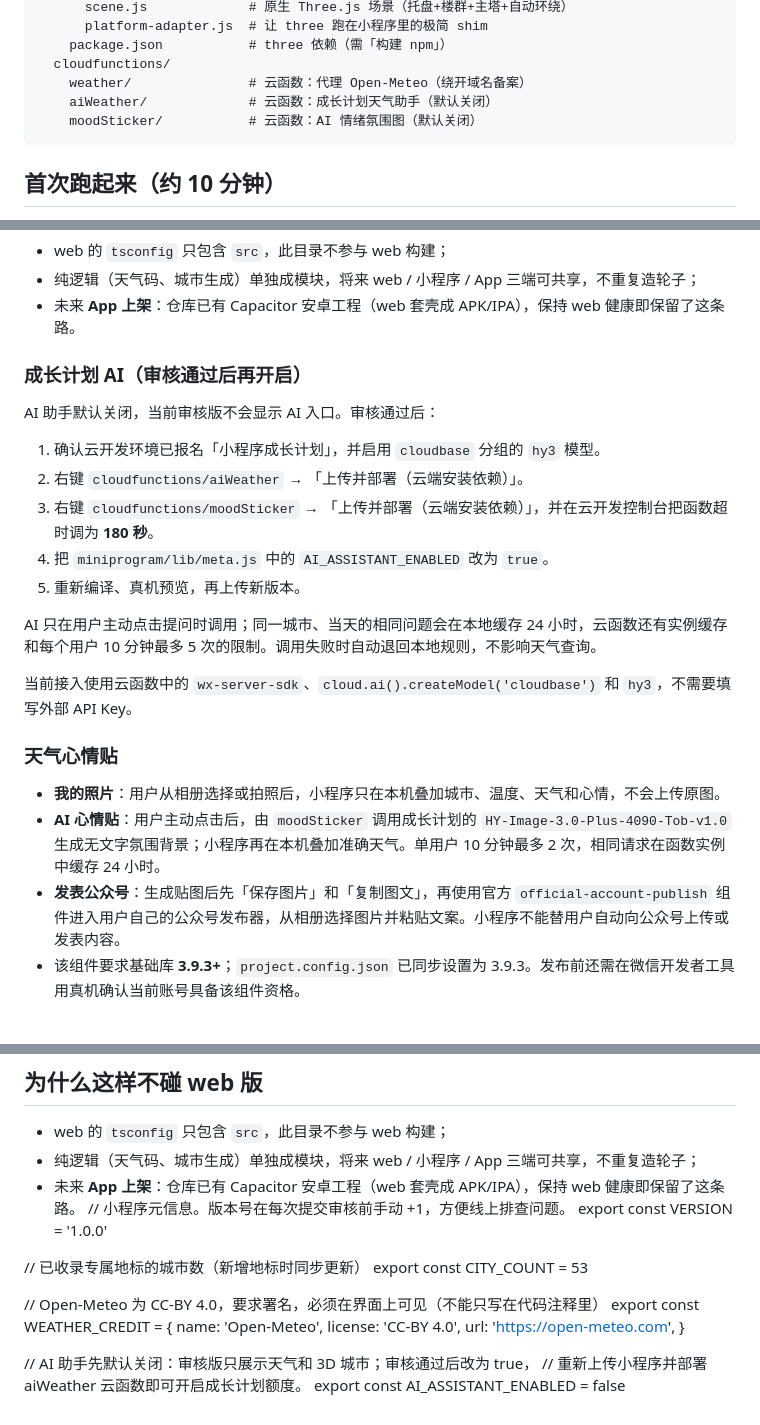
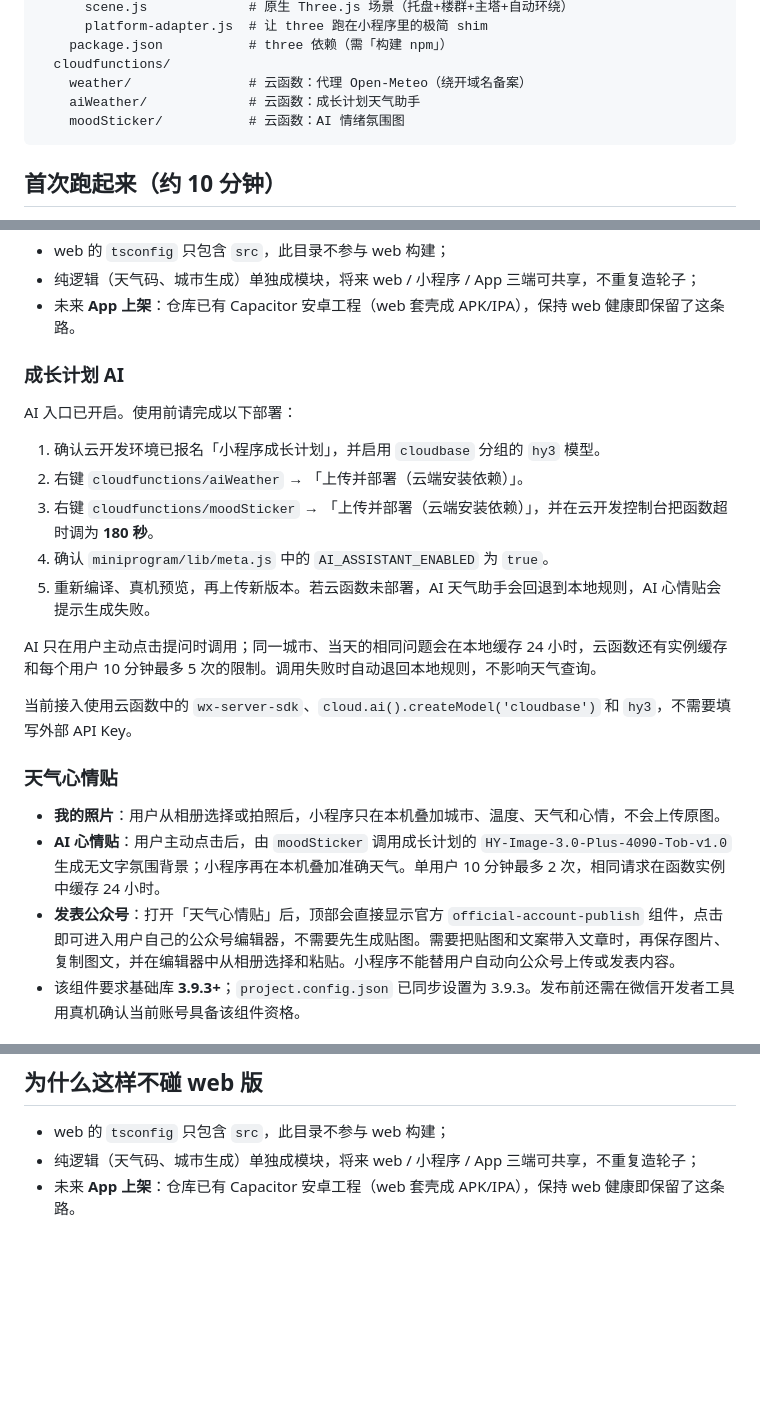
Before and after one commit to ziwemumeca61-cyber/weather-diorama, a Markdown page: wechat-miniapp/README.md, 3 parts joined by grey strips. GitHub-like rendering; blank space fills up the shorter version.

Commit message:
完善天气心情贴公众号入口

````diff
--- a/wechat-miniapp/README.md
+++ b/wechat-miniapp/README.md
@@ -20,8 +20,8 @@ wechat-miniapp/
     package.json           # three 依赖（需「构建 npm」）
   cloudfunctions/
     weather/               # 云函数：代理 Open-Meteo（绕开域名备案）
-    aiWeather/             # 云函数：成长计划天气助手（默认关闭）
-    moodSticker/           # 云函数：AI 情绪氛围图（默认关闭）
+    aiWeather/             # 云函数：成长计划天气助手
+    moodSticker/           # 云函数：AI 情绪氛围图
 ```
 
 ## 首次跑起来（约 10 分钟）
@@ -59,15 +59,15 @@ wechat-miniapp/
 - 纯逻辑（天气码、城市生成）单独成模块，将来 web / 小程序 / App 三端可共享，不重复造轮子；
 - 未来 **App 上架**：仓库已有 Capacitor 安卓工程（web 套壳成 APK/IPA），保持 web 健康即保留了这条路。
 
-### 成长计划 AI（审核通过后再开启）
+### 成长计划 AI
 
-AI 助手默认关闭，当前审核版不会显示 AI 入口。审核通过后：
+AI 入口已开启。使用前请完成以下部署：
 
 1. 确认云开发环境已报名「小程序成长计划」，并启用 `cloudbase` 分组的 `hy3` 模型。
 2. 右键 `cloudfunctions/aiWeather` → 「上传并部署（云端安装依赖）」。
 3. 右键 `cloudfunctions/moodSticker` → 「上传并部署（云端安装依赖）」，并在云开发控制台把函数超时调为 **180 秒**。
-4. 把 `miniprogram/lib/meta.js` 中的 `AI_ASSISTANT_ENABLED` 改为 `true`。
-5. 重新编译、真机预览，再上传新版本。
+4. 确认 `miniprogram/lib/meta.js` 中的 `AI_ASSISTANT_ENABLED` 为 `true`。
+5. 重新编译、真机预览，再上传新版本。若云函数未部署，AI 天气助手会回退到本地规则，AI 心情贴会提示生成失败。
 
 AI 只在用户主动点击提问时调用；同一城市、当天的相同问题会在本地缓存 24 小时，云函数还有实例缓存和每个用户 10 分钟最多 5 次的限制。调用失败时自动退回本地规则，不影响天气查询。
 
@@ -77,7 +77,7 @@ AI 只在用户主动点击提问时调用；同一城市、当天的相同问
 
 - **我的照片**：用户从相册选择或拍照后，小程序只在本机叠加城市、温度、天气和心情，不会上传原图。
 - **AI 心情贴**：用户主动点击后，由 `moodSticker` 调用成长计划的 `HY-Image-3.0-Plus-4090-Tob-v1.0` 生成无文字氛围背景；小程序再在本机叠加准确天气。单用户 10 分钟最多 2 次，相同请求在函数实例中缓存 24 小时。
-- **发表公众号**：生成贴图后先「保存图片」和「复制图文」，再使用官方 `official-account-publish` 组件进入用户自己的公众号发布器，从相册选择图片并粘贴文案。小程序不能替用户自动向公众号上传或发表内容。
+- **发表公众号**：打开「天气心情贴」后，顶部会直接显示官方 `official-account-publish` 组件，点击即可进入用户自己的公众号编辑器，不需要先生成贴图。需要把贴图和文案带入文章时，再保存图片、复制图文，并在编辑器中从相册选择和粘贴。小程序不能替用户自动向公众号上传或发表内容。
 - 该组件要求基础库 **3.9.3+**；`project.config.json` 已同步设置为 3.9.3。发布前还需在微信开发者工具用真机确认当前账号具备该组件资格。
 
 ## 现在能用的
@@ -103,19 +103,3 @@ AI 只在用户主动点击提问时调用；同一城市、当天的相同问
 - web 的 `tsconfig` 只包含 `src`，此目录不参与 web 构建；
 - 纯逻辑（天气码、城市生成）单独成模块，将来 web / 小程序 / App 三端可共享，不重复造轮子；
 - 未来 **App 上架**：仓库已有 Capacitor 安卓工程（web 套壳成 APK/IPA），保持 web 健康即保留了这条路。
-// 小程序元信息。版本号在每次提交审核前手动 +1，方便线上排查问题。
-export const VERSION = '1.0.0'
-
-// 已收录专属地标的城市数（新增地标时同步更新）
-export const CITY_COUNT = 53
-
-// Open-Meteo 为 CC-BY 4.0，要求署名，必须在界面上可见（不能只写在代码注释里）
-export const WEATHER_CREDIT = {
-  name: 'Open-Meteo',
-  license: 'CC-BY 4.0',
-  url: 'https://open-meteo.com',
-}
-
-// AI 助手先默认关闭：审核版只展示天气和 3D 城市；审核通过后改为 true，
-// 重新上传小程序并部署 aiWeather 云函数即可开启成长计划额度。
-export const AI_ASSISTANT_ENABLED = false
````
